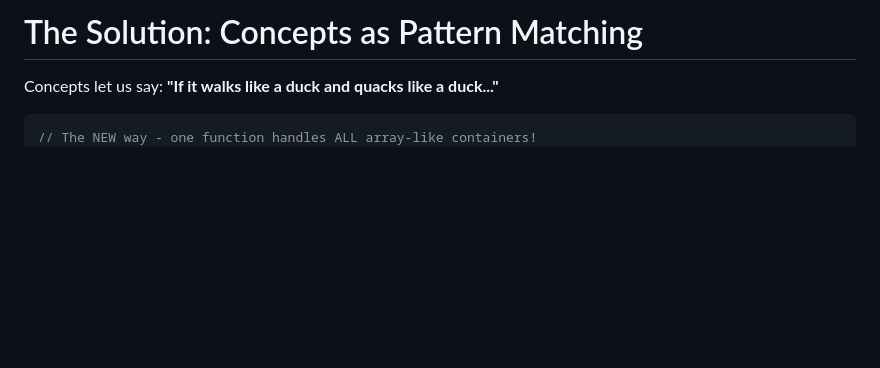
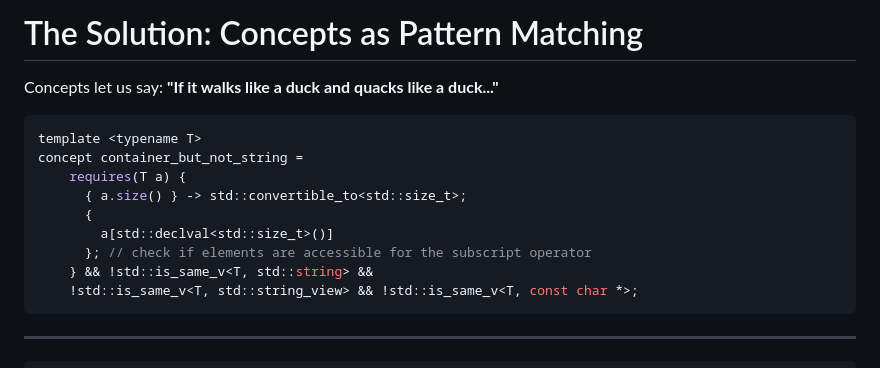
Before and after one commit to simdjson/simdjson_talks, a Markdown page: cppcon2025/cppcon_2025_slides.md, the part around the change. Drawn GitHub-style; blank space fills up the shorter version.

Commit message:
more tweaking.

````diff
--- a/cppcon2025/cppcon_2025_slides.md
+++ b/cppcon2025/cppcon_2025_slides.md
@@ -493,7 +493,20 @@ void serialize(string_builder& b, const std::set<T>& v) { /* ... */ }
 Concepts let us say: **"If it walks like a duck and quacks like a duck..."**
 
 ```cpp
-// The NEW way - one function handles ALL array-like containers!
+template <typename T>
+concept container_but_not_string =
+    requires(T a) {
+      { a.size() } -> std::convertible_to<std::size_t>;
+      {
+        a[std::declval<std::size_t>()]
+      }; // check if elements are accessible for the subscript operator
+    } && !std::is_same_v<T, std::string> &&
+    !std::is_same_v<T, std::string_view> && !std::is_same_v<T, const char *>;
+```
+
+---
+
+```cpp
 template<typename T>
   requires(has_size_and_subscript<T>)  // "If it has .size() and operator[]"
 void serialize(string_builder& b, const T& container) {
````
